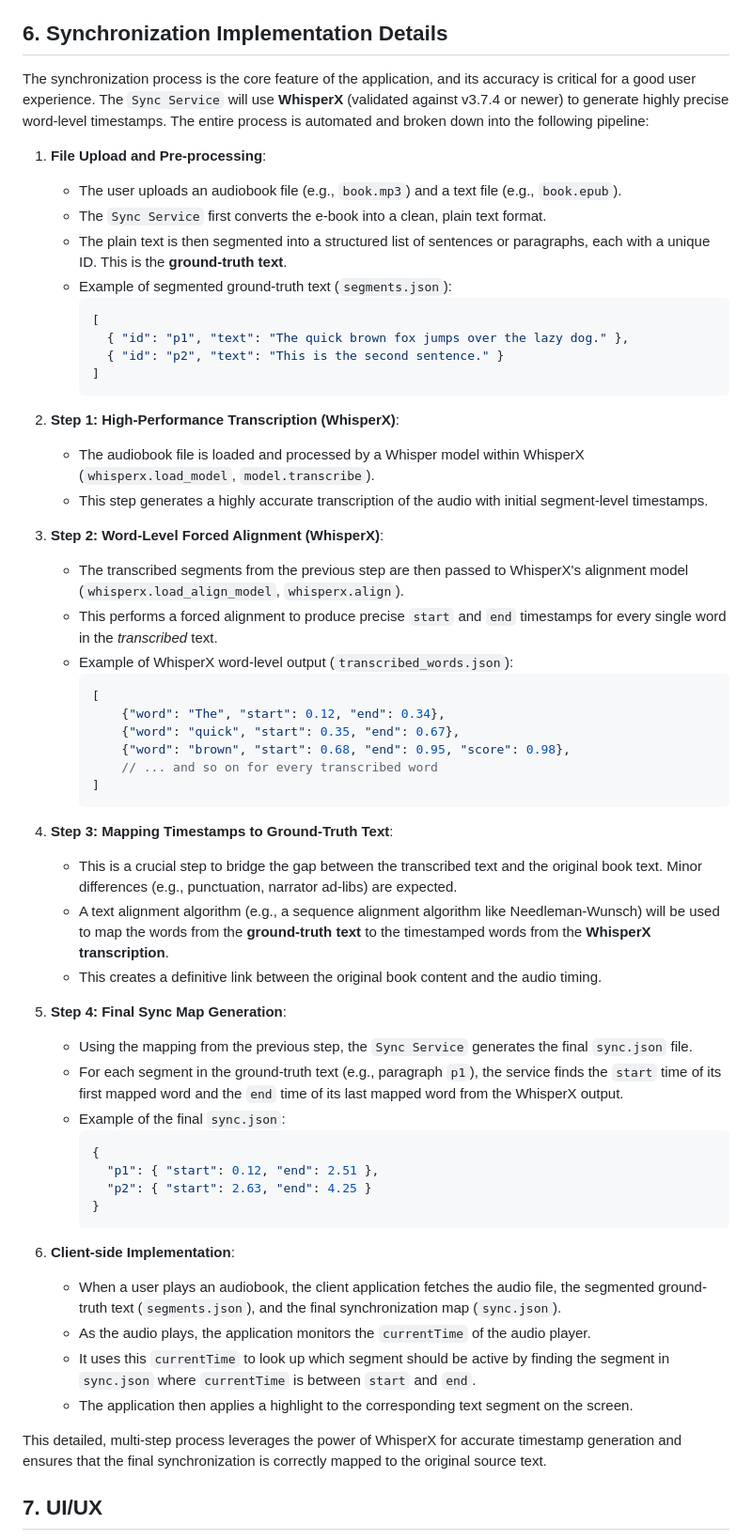
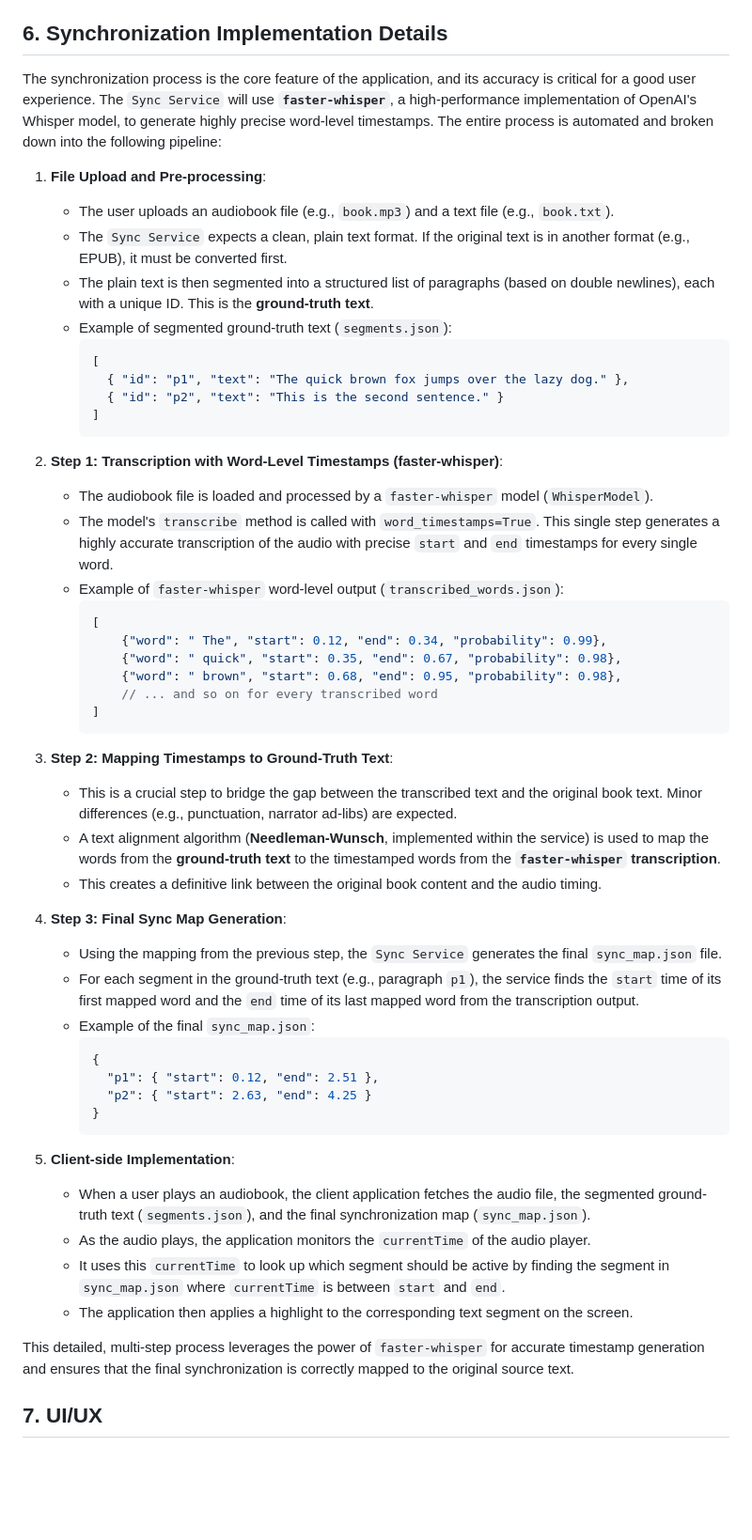
Before and after one commit to ronihcohen/Lumi, a Markdown page: audiobook_to_text_sync_app_design.md, the part around the change printed below. Shown: that part at 94% size. Rendered like a GitHub page; blank space fills up the shorter version.

Commit message:
Update synchronization implementation details to use faster-whisper for improved performance and accuracy

````diff
--- a/audiobook_to_text_sync_app_design.md
+++ b/audiobook_to_text_sync_app_design.md
@@ -94,12 +94,12 @@ The application will follow a client-server architecture.
 
 ## 6. Synchronization Implementation Details
 
-The synchronization process is the core feature of the application, and its accuracy is critical for a good user experience. The `Sync Service` will use **WhisperX** (validated against v3.7.4 or newer) to generate highly precise word-level timestamps. The entire process is automated and broken down into the following pipeline:
+The synchronization process is the core feature of the application, and its accuracy is critical for a good user experience. The `Sync Service` will use **`faster-whisper`**, a high-performance implementation of OpenAI's Whisper model, to generate highly precise word-level timestamps. The entire process is automated and broken down into the following pipeline:
 
 1.  **File Upload and Pre-processing**:
-    *   The user uploads an audiobook file (e.g., `book.mp3`) and a text file (e.g., `book.epub`).
-    *   The `Sync Service` first converts the e-book into a clean, plain text format.
-    *   The plain text is then segmented into a structured list of sentences or paragraphs, each with a unique ID. This is the **ground-truth text**.
+    *   The user uploads an audiobook file (e.g., `book.mp3`) and a text file (e.g., `book.txt`).
+    *   The `Sync Service` expects a clean, plain text format. If the original text is in another format (e.g., EPUB), it must be converted first.
+    *   The plain text is then segmented into a structured list of paragraphs (based on double newlines), each with a unique ID. This is the **ground-truth text**.
     *   Example of segmented ground-truth text (`segments.json`):
         ```json
         [
@@ -108,32 +108,28 @@ The synchronization process is the core feature of the application, and its accu
         ]
         ```
 
-2.  **Step 1: High-Performance Transcription (WhisperX)**:
-    *   The audiobook file is loaded and processed by a Whisper model within WhisperX (`whisperx.load_model`, `model.transcribe`).
-    *   This step generates a highly accurate transcription of the audio with initial segment-level timestamps.
-
-3.  **Step 2: Word-Level Forced Alignment (WhisperX)**:
-    *   The transcribed segments from the previous step are then passed to WhisperX's alignment model (`whisperx.load_align_model`, `whisperx.align`).
-    *   This performs a forced alignment to produce precise `start` and `end` timestamps for every single word in the *transcribed* text.
-    *   Example of WhisperX word-level output (`transcribed_words.json`):
+2.  **Step 1: Transcription with Word-Level Timestamps (faster-whisper)**:
+    *   The audiobook file is loaded and processed by a `faster-whisper` model (`WhisperModel`).
+    *   The model's `transcribe` method is called with `word_timestamps=True`. This single step generates a highly accurate transcription of the audio with precise `start` and `end` timestamps for every single word.
+    *   Example of `faster-whisper` word-level output (`transcribed_words.json`):
         ```json
         [
-            {"word": "The", "start": 0.12, "end": 0.34},
-            {"word": "quick", "start": 0.35, "end": 0.67},
-            {"word": "brown", "start": 0.68, "end": 0.95, "score": 0.98},
+            {"word": " The", "start": 0.12, "end": 0.34, "probability": 0.99},
+            {"word": " quick", "start": 0.35, "end": 0.67, "probability": 0.98},
+            {"word": " brown", "start": 0.68, "end": 0.95, "probability": 0.98},
             // ... and so on for every transcribed word
         ]
         ```
 
-4.  **Step 3: Mapping Timestamps to Ground-Truth Text**:
+3.  **Step 2: Mapping Timestamps to Ground-Truth Text**:
     *   This is a crucial step to bridge the gap between the transcribed text and the original book text. Minor differences (e.g., punctuation, narrator ad-libs) are expected.
-    *   A text alignment algorithm (e.g., a sequence alignment algorithm like Needleman-Wunsch) will be used to map the words from the **ground-truth text** to the timestamped words from the **WhisperX transcription**.
+    *   A text alignment algorithm (**Needleman-Wunsch**, implemented within the service) is used to map the words from the **ground-truth text** to the timestamped words from the **`faster-whisper` transcription**.
     *   This creates a definitive link between the original book content and the audio timing.
 
-5.  **Step 4: Final Sync Map Generation**:
-    *   Using the mapping from the previous step, the `Sync Service` generates the final `sync.json` file.
-    *   For each segment in the ground-truth text (e.g., paragraph `p1`), the service finds the `start` time of its first mapped word and the `end` time of its last mapped word from the WhisperX output.
-    *   Example of the final `sync.json`:
+4.  **Step 3: Final Sync Map Generation**:
+    *   Using the mapping from the previous step, the `Sync Service` generates the final `sync_map.json` file.
+    *   For each segment in the ground-truth text (e.g., paragraph `p1`), the service finds the `start` time of its first mapped word and the `end` time of its last mapped word from the transcription output.
+    *   Example of the final `sync_map.json`:
         ```json
         {
           "p1": { "start": 0.12, "end": 2.51 },
@@ -141,13 +137,13 @@ The synchronization process is the core feature of the application, and its accu
         }
         ```
 
-6.  **Client-side Implementation**:
-    *   When a user plays an audiobook, the client application fetches the audio file, the segmented ground-truth text (`segments.json`), and the final synchronization map (`sync.json`).
+5.  **Client-side Implementation**:
+    *   When a user plays an audiobook, the client application fetches the audio file, the segmented ground-truth text (`segments.json`), and the final synchronization map (`sync_map.json`).
     *   As the audio plays, the application monitors the `currentTime` of the audio player.
-    *   It uses this `currentTime` to look up which segment should be active by finding the segment in `sync.json` where `currentTime` is between `start` and `end`.
+    *   It uses this `currentTime` to look up which segment should be active by finding the segment in `sync_map.json` where `currentTime` is between `start` and `end`.
     *   The application then applies a highlight to the corresponding text segment on the screen.
 
-This detailed, multi-step process leverages the power of WhisperX for accurate timestamp generation and ensures that the final synchronization is correctly mapped to the original source text.
+This detailed, multi-step process leverages the power of `faster-whisper` for accurate timestamp generation and ensures that the final synchronization is correctly mapped to the original source text.
 
 ## 7. UI/UX
 
````
Also changed, not shown: other parts of audiobook_to_text_sync_app_design.md (+1 -1 lines).
